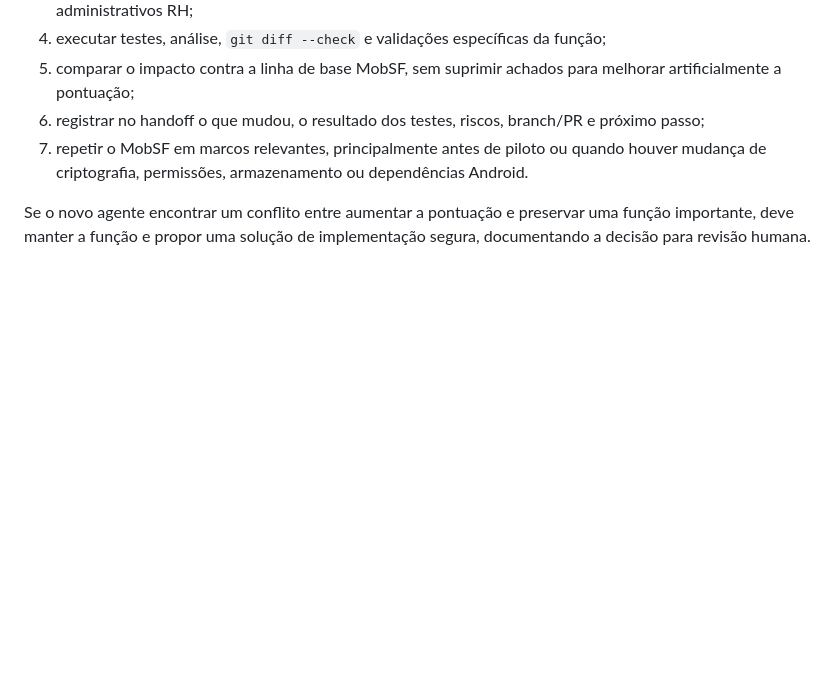
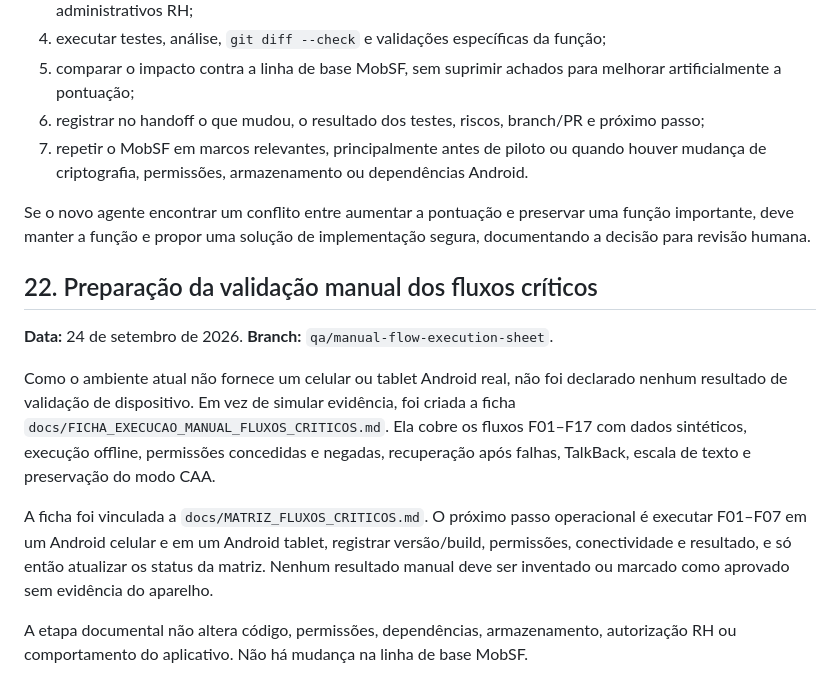
Before and after one commit to falacomigocaa-app/fala-comigo, a Markdown page: docs/CONTINUIDADE_ASSISTENTE_IA.md, the part around the change. Rendered like a GitHub page; blank space fills up the shorter version.

Commit message:
docs: add manual critical flow execution sheet

```diff
--- a/docs/CONTINUIDADE_ASSISTENTE_IA.md
+++ b/docs/CONTINUIDADE_ASSISTENTE_IA.md
@@ -429,3 +429,14 @@ Antes de integrar uma nova função, o agente deve:
 7. repetir o MobSF em marcos relevantes, principalmente antes de piloto ou quando houver mudança de criptografia, permissões, armazenamento ou dependências Android.
 
 Se o novo agente encontrar um conflito entre aumentar a pontuação e preservar uma função importante, deve manter a função e propor uma solução de implementação segura, documentando a decisão para revisão humana.
+
+## 22. Preparação da validação manual dos fluxos críticos
+
+**Data:** 24 de setembro de 2026.
+**Branch:** `qa/manual-flow-execution-sheet`.
+
+Como o ambiente atual não fornece um celular ou tablet Android real, não foi declarado nenhum resultado de validação de dispositivo. Em vez de simular evidência, foi criada a ficha `docs/FICHA_EXECUCAO_MANUAL_FLUXOS_CRITICOS.md`. Ela cobre os fluxos F01–F17 com dados sintéticos, execução offline, permissões concedidas e negadas, recuperação após falhas, TalkBack, escala de texto e preservação do modo CAA.
+
+A ficha foi vinculada a `docs/MATRIZ_FLUXOS_CRITICOS.md`. O próximo passo operacional é executar F01–F07 em um Android celular e em um Android tablet, registrar versão/build, permissões, conectividade e resultado, e só então atualizar os status da matriz. Nenhum resultado manual deve ser inventado ou marcado como aprovado sem evidência do aparelho.
+
+A etapa documental não altera código, permissões, dependências, armazenamento, autorização RH ou comportamento do aplicativo. Não há mudança na linha de base MobSF.
```
Also changed, not shown: docs/FICHA_EXECUCAO_MANUAL_FLUXOS_CRITICOS.md (added, +89 -0 lines), docs/MATRIZ_FLUXOS_CRITICOS.md (+1 -1 lines).
